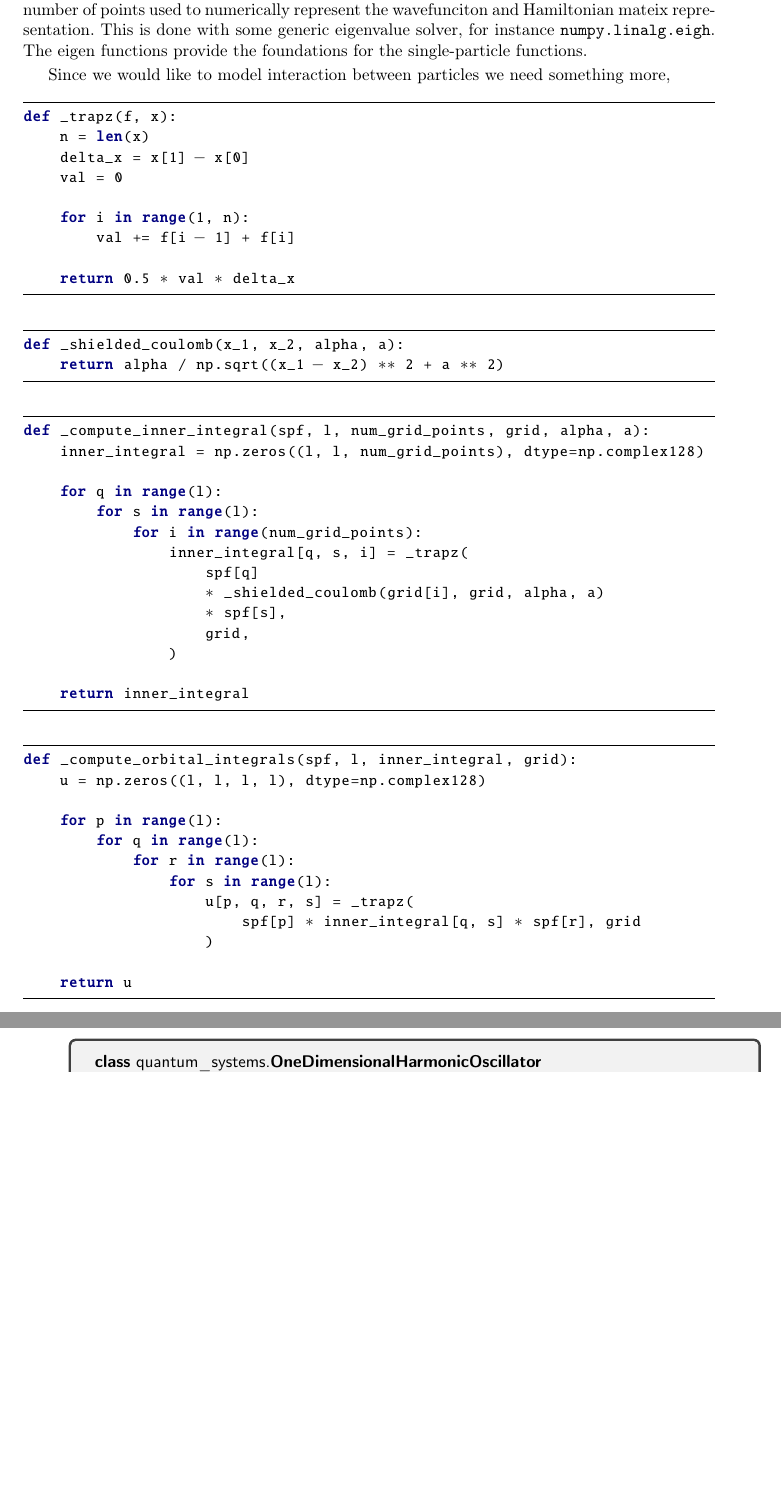
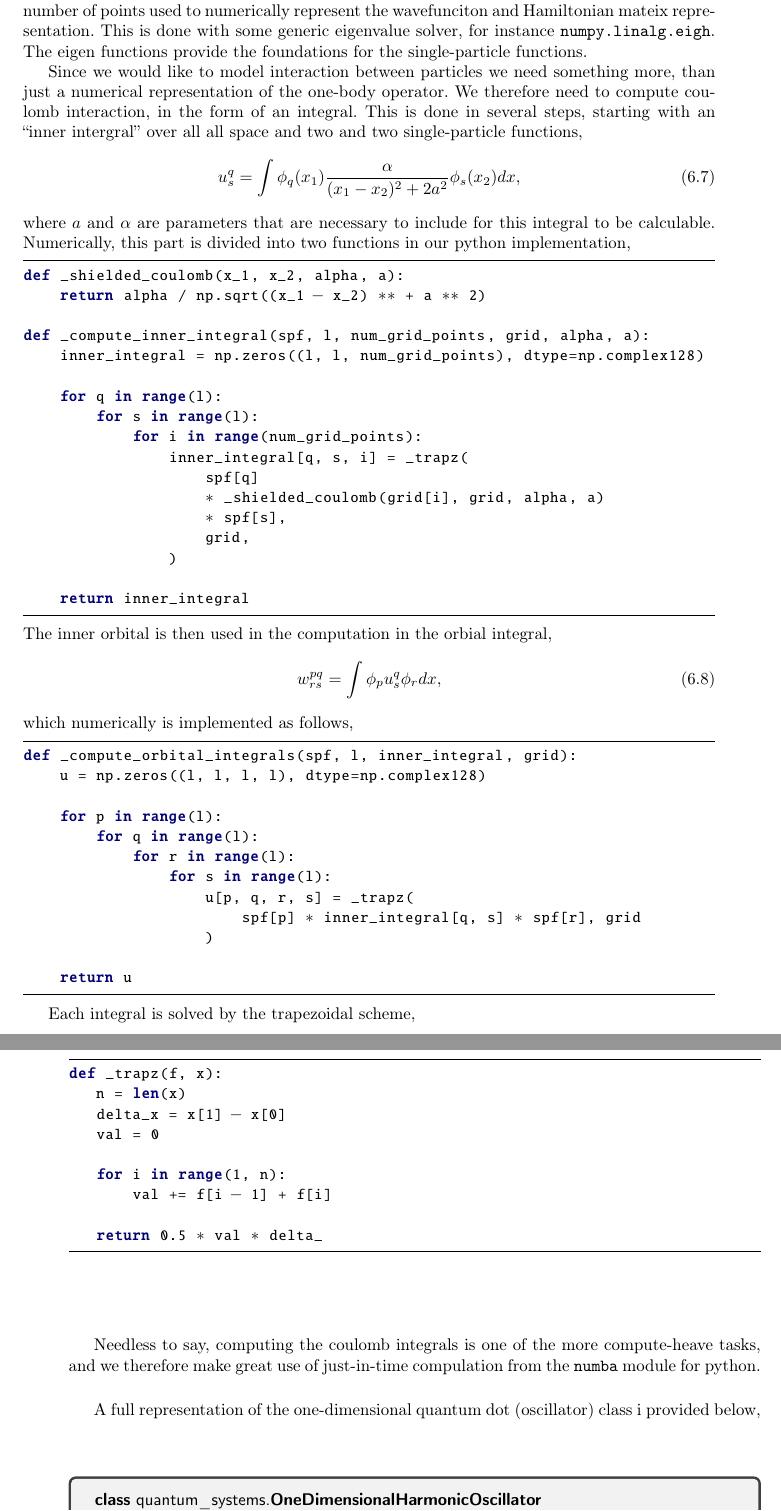
Before and after one commit to gregwinther/taifun, a LaTeX thesis (main.tex, which reads implementation/quantum_systems.tex): two parts of pages 51 and 52 of 64 before the commit and two parts of pages 51 and 52 of 66 after it, joined at a grey line, cut so that both start at the same text, the shorter picture padded with empty space. The pictures show the PDF file main.pdf that the author committed with the source.

Commit message:
Finish draft on 1D HO basis sets.

```diff
--- a/implementation/quantum_systems.tex
+++ b/implementation/quantum_systems.tex
@@ -115,8 +115,3 @@ eigenvalue solver, for instance \lstinline{numpy.linalg.eigh}.
 The eigen functions provide the foundations for the single-particle functions.
 
 Since we would like to model interaction between particles we need something more,
-
-\begin{python}
-def _trapz(f, x):
-    n = len(x)
-    delta_x = x[1] - x[0]
@@ -128,13 +118,17 @@ def _trapz(f, x):
-    return 0.5 * val * delta_x
-
-\end{python}
-
+than just a numerical representation of the one-body operator. We therefore need to
+compute coulomb interaction, in the form of an integral. This is done in
+several steps, starting with an ``inner intergral'' over all all space
+and two and two single-particle functions,
+\begin{equation}
+   u^q_s = \int \phi_q(x_1) \frac{\alpha}{(x_1-x_2)^2 + 2a^2}  \phi_s(x_2) dx,
+\end{equation}
+where $a$ and $\alpha$ are parameters that are necessary to include for this integral
+to be calculable.
+Numerically, this part is divided into two functions in our python implementation,
 \begin{python}
 def _shielded_coulomb(x_1, x_2, alpha, a):
-    return alpha / np.sqrt((x_1 - x_2) ** 2 + a ** 2)
-\end{python}
+    return alpha / np.sqrt((x_1 - x_2) ** + a ** 2)
 
-\begin{python}
 def _compute_inner_integral(spf, l, num_grid_points, grid, alpha, a):
     inner_integral = np.zeros((l, l, num_grid_points), dtype=np.complex128)
 
@@ -150,7 +144,11 @@ def _compute_inner_integral(spf, l, num_grid_points, grid, alpha, a):
 
     return inner_integral
 \end{python}
-
+The inner orbital is then used in the computation in the orbial integral,
+\begin{equation}
+    w^{pq}_{rs} = \int \phi_p u^q_s \phi_r dx,
+\end{equation}
+which numerically is implemented as follows,
 \begin{python}
 def _compute_orbital_integrals(spf, l, inner_integral, grid):
     u = np.zeros((l, l, l, l), dtype=np.complex128)
@@ -166,6 +164,26 @@ def _compute_orbital_integrals(spf, l, inner_integral, grid):
     return u
 \end{python}
 
+Each integral is solved by the trapezoidal scheme,
+\begin{python}
+def _trapz(f, x):
+   n = len(x)
+   delta_x = x[1] - x[0]
+   val = 0
+
+   for i in range(1, n):
+       val += f[i - 1] + f[i]
+
+   return 0.5 * val * delta_
+
+\end{python}
+
+Needless to say, computing the coulomb integrals is one of the more compute-heave tasks,
+and we therefore make great use of just-in-time compulation from the \lstinline{numba}
+module for python.
+
+A full representation of the one-dimensional quantum dot (oscillator) class i provided
+below,
 \input{implementation/doc/one_dim_quantom_dot.tex}
 
 \subsection{Two Dimensions}
```
Also changed, not shown: main.pdf, implementation/quantum_systems.tex (5 more changed lines).
